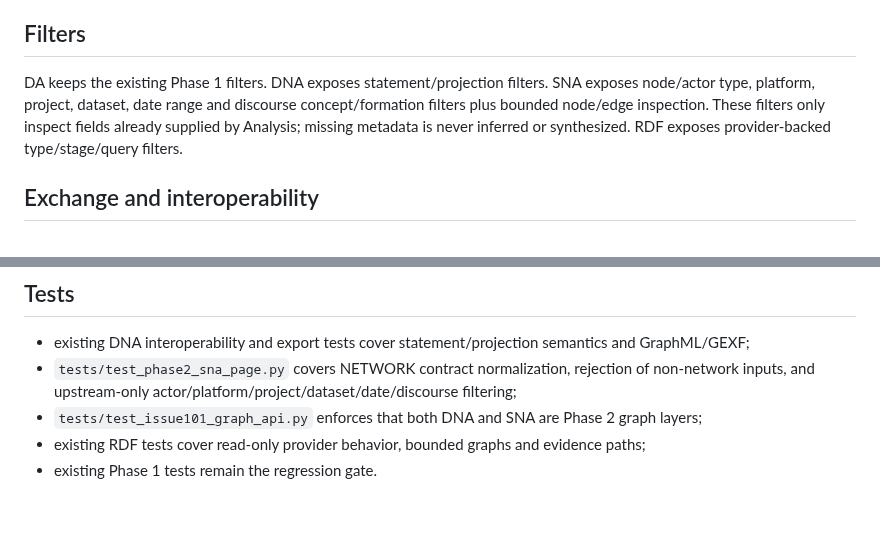
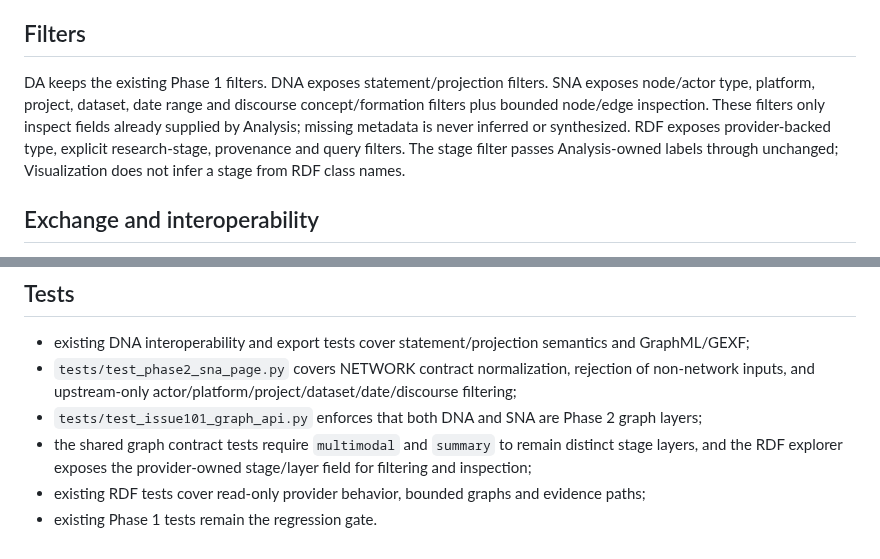
Before and after one commit to TomiToivio/LaclauGPT-Data-Visualization, a Markdown page: docs/PHASE2_VISUALIZATION.md, 2 parts joined by grey strips. Drawn GitHub-style; blank space fills up the shorter version.

Commit message:
docs(phase2): document explicit RDF stage inspection

```diff
--- a/docs/PHASE2_VISUALIZATION.md
+++ b/docs/PHASE2_VISUALIZATION.md
@@ -50,7 +50,7 @@ Every layer should retain the shortest available path back to `source_url` and e
 
 ## Filters
 
-DA keeps the existing Phase 1 filters. DNA exposes statement/projection filters. SNA exposes node/actor type, platform, project, dataset, date range and discourse concept/formation filters plus bounded node/edge inspection. These filters only inspect fields already supplied by Analysis; missing metadata is never inferred or synthesized. RDF exposes provider-backed type/stage/query filters.
+DA keeps the existing Phase 1 filters. DNA exposes statement/projection filters. SNA exposes node/actor type, platform, project, dataset, date range and discourse concept/formation filters plus bounded node/edge inspection. These filters only inspect fields already supplied by Analysis; missing metadata is never inferred or synthesized. RDF exposes provider-backed type, explicit research-stage, provenance and query filters. The stage filter passes Analysis-owned labels through unchanged; Visualization does not infer a stage from RDF class names.
 
 ## Exchange and interoperability
 
@@ -71,5 +71,6 @@ Degree, betweenness, closeness, PageRank, eigenvector centrality, communities an
 - existing DNA interoperability and export tests cover statement/projection semantics and GraphML/GEXF;
 - `tests/test_phase2_sna_page.py` covers NETWORK contract normalization, rejection of non-network inputs, and upstream-only actor/platform/project/dataset/date/discourse filtering;
 - `tests/test_issue101_graph_api.py` enforces that both DNA and SNA are Phase 2 graph layers;
+- the shared graph contract tests require `multimodal` and `summary` to remain distinct stage layers, and the RDF explorer exposes the provider-owned stage/layer field for filtering and inspection;
 - existing RDF tests cover read-only provider behavior, bounded graphs and evidence paths;
 - existing Phase 1 tests remain the regression gate.
```
